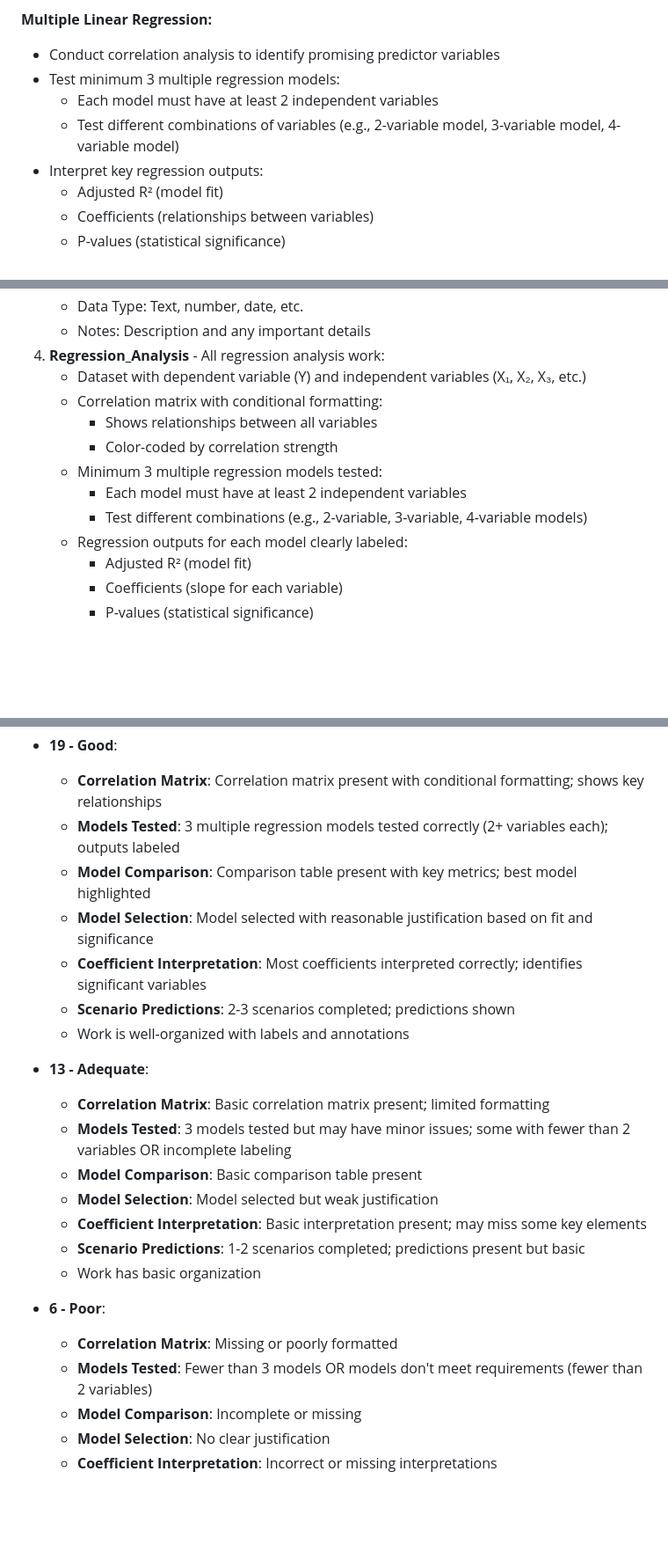
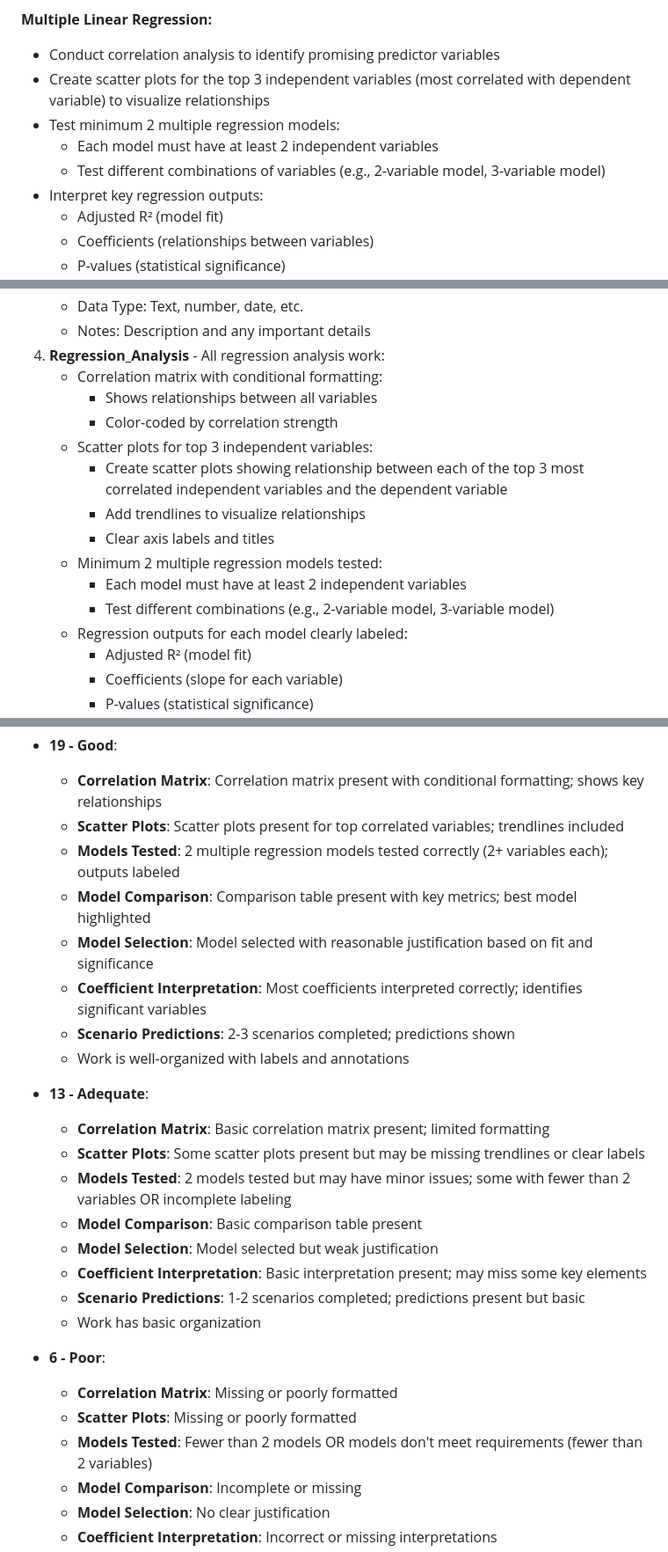
Before and after one commit to lontok/bcor-3750, a Markdown page: project/project-requirements.md, 3 parts joined by grey strips. Shown at 88% size. Drawn GitHub-style; blank space fills up the shorter version.

```diff
--- a/project/project-requirements.md
+++ b/project/project-requirements.md
@@ -987,9 +987,10 @@ You will complete TWO distinct predictive analyses using the same dataset:
 
 **Multiple Linear Regression:**
 - Conduct correlation analysis to identify promising predictor variables
-- Test minimum 3 multiple regression models:
+- Create scatter plots for the top 3 independent variables (most correlated with dependent variable) to visualize relationships
+- Test minimum 2 multiple regression models:
   - Each model must have at least 2 independent variables
-  - Test different combinations of variables (e.g., 2-variable model, 3-variable model, 4-variable model)
+  - Test different combinations of variables (e.g., 2-variable model, 3-variable model)
 - Interpret key regression outputs:
   - Adjusted R² (model fit)
   - Coefficients (relationships between variables)
@@ -1203,13 +1203,16 @@ Required worksheets:
    - Data Type: Text, number, date, etc.
    - Notes: Description and any important details
 4. **Regression_Analysis** - All regression analysis work:
-   - Dataset with dependent variable (Y) and independent variables (X₁, X₂, X₃, etc.)
    - Correlation matrix with conditional formatting:
      - Shows relationships between all variables
      - Color-coded by correlation strength
-   - Minimum 3 multiple regression models tested:
+   - Scatter plots for top 3 independent variables:
+     - Create scatter plots showing relationship between each of the top 3 most correlated independent variables and the dependent variable
+     - Add trendlines to visualize relationships
+     - Clear axis labels and titles
+   - Minimum 2 multiple regression models tested:
      - Each model must have at least 2 independent variables
-     - Test different combinations (e.g., 2-variable, 3-variable, 4-variable models)
+     - Test different combinations (e.g., 2-variable model, 3-variable model)
    - Regression outputs for each model clearly labeled:
      - Adjusted R² (model fit)
      - Coefficients (slope for each variable)
@@ -1517,7 +1517,8 @@ Use this checklist to verify you have all required components before submitting:
 
 - **19 - Good**:
   - **Correlation Matrix**: Correlation matrix present with conditional formatting; shows key relationships
-  - **Models Tested**: 3 multiple regression models tested correctly (2+ variables each); outputs labeled
+  - **Scatter Plots**: Scatter plots present for top correlated variables; trendlines included
+  - **Models Tested**: 2 multiple regression models tested correctly (2+ variables each); outputs labeled
   - **Model Comparison**: Comparison table present with key metrics; best model highlighted
   - **Model Selection**: Model selected with reasonable justification based on fit and significance
   - **Coefficient Interpretation**: Most coefficients interpreted correctly; identifies significant variables
@@ -1526,7 +1527,8 @@ Use this checklist to verify you have all required components before submitting:
 
 - **13 - Adequate**:
   - **Correlation Matrix**: Basic correlation matrix present; limited formatting
-  - **Models Tested**: 3 models tested but may have minor issues; some with fewer than 2 variables OR incomplete labeling
+  - **Scatter Plots**: Some scatter plots present but may be missing trendlines or clear labels
+  - **Models Tested**: 2 models tested but may have minor issues; some with fewer than 2 variables OR incomplete labeling
   - **Model Comparison**: Basic comparison table present
   - **Model Selection**: Model selected but weak justification
   - **Coefficient Interpretation**: Basic interpretation present; may miss some key elements
@@ -1535,7 +1537,8 @@ Use this checklist to verify you have all required components before submitting:
 
 - **6 - Poor**:
   - **Correlation Matrix**: Missing or poorly formatted
-  - **Models Tested**: Fewer than 3 models OR models don't meet requirements (fewer than 2 variables)
+  - **Scatter Plots**: Missing or poorly formatted
+  - **Models Tested**: Fewer than 2 models OR models don't meet requirements (fewer than 2 variables)
   - **Model Comparison**: Incomplete or missing
   - **Model Selection**: No clear justification
   - **Coefficient Interpretation**: Incorrect or missing interpretations
```
Also changed, not shown: other parts of project/project-requirements.md (+9 -14 lines).
